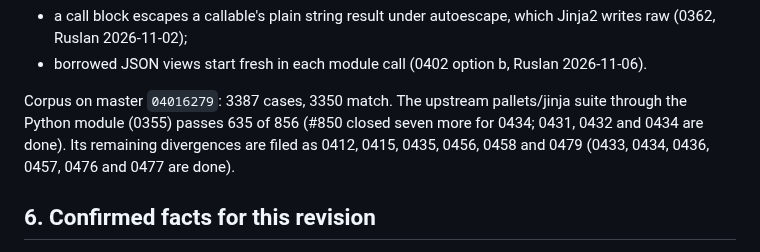
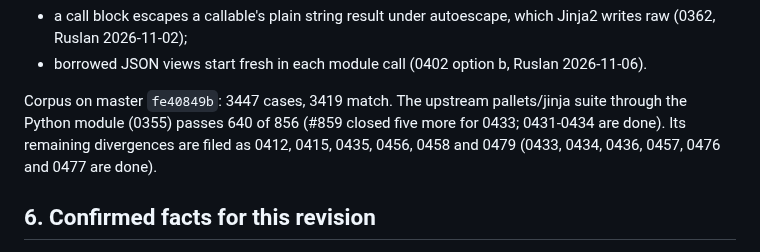
Before and after one commit to jinja2cpp/Jinja2Cpp, a Markdown page: docs/release-2.0.md, the part around one of its changes. Drawn GitHub-style.

Commit message:
docs: corpus 3447/3419, upstream 640 of 856, G3 row has no open task
Co-Authored-By: Claude Opus 5.5 <noreply@anthropic.com>
Claude-Session: https://claude.ai/code/session_017r4qbSd8vaW6bzt8m4g9it

```diff
--- a/docs/release-2.0.md
+++ b/docs/release-2.0.md
@@ -169,8 +169,8 @@ Outside the corpus:
   raw (0362, Ruslan 2026-11-02);
 - borrowed JSON views start fresh in each module call (0402 option b, Ruslan 2026-11-06).
 
-Corpus on master `04016279`: 3387 cases, 3350 match. The upstream pallets/jinja suite through
-the Python module (0355) passes 635 of 856 (#850 closed seven more for 0434; 0431, 0432 and 0434 are done).
+Corpus on master `fe40849b`: 3447 cases, 3419 match. The upstream pallets/jinja suite through
+the Python module (0355) passes 640 of 856 (#859 closed five more for 0433; 0431-0434 are done).
 Its remaining divergences are filed as 0412, 0415, 0435, 0456, 0458 and 0479 (0433, 0434, 0436, 0457, 0476 and 0477 are done).
 
 ## 6. Confirmed facts for this revision
```
Also changed, not shown: other parts of docs/release-2.0.md (+1 -1 lines).
